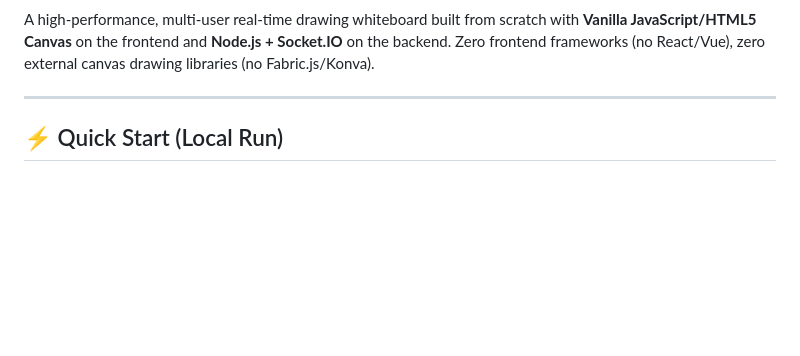
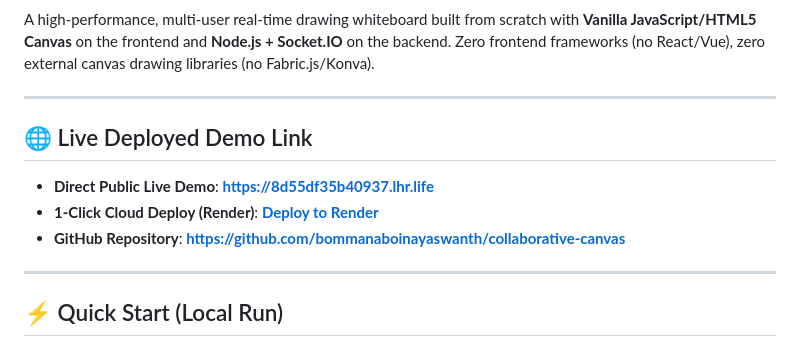
Before and after one commit to bommanaboinayaswanth/collaborative-canvas, a Markdown page: README.md, the part around one of its changes. Drawn GitHub-style; blank space fills up the shorter version.

Commit message:
docs: add direct live demo URL and 1-click render deployment badge

```diff
--- a/README.md
+++ b/README.md
@@ -3,4 +5,12 @@
 A high-performance, multi-user real-time drawing whiteboard built from scratch with **Vanilla JavaScript/HTML5 Canvas** on the frontend and **Node.js + Socket.IO** on the backend. Zero frontend frameworks (no React/Vue), zero external canvas drawing libraries (no Fabric.js/Konva).
+
+---
+
+## 🌐 Live Deployed Demo Link
+
+* **Direct Public Live Demo**: **[https://8d55df35b40937.lhr.life](https://8d55df35b40937.lhr.life)**
+* **1-Click Cloud Deploy (Render)**: **[Deploy to Render](https://render.com/deploy?repo=https://github.com/bommanaboinayaswanth/collaborative-canvas)**
+* **GitHub Repository**: **[https://github.com/bommanaboinayaswanth/collaborative-canvas](https://github.com/bommanaboinayaswanth/collaborative-canvas)**
 
 ---
 
```
Also changed, not shown: other parts of README.md (+2 -0 lines).
